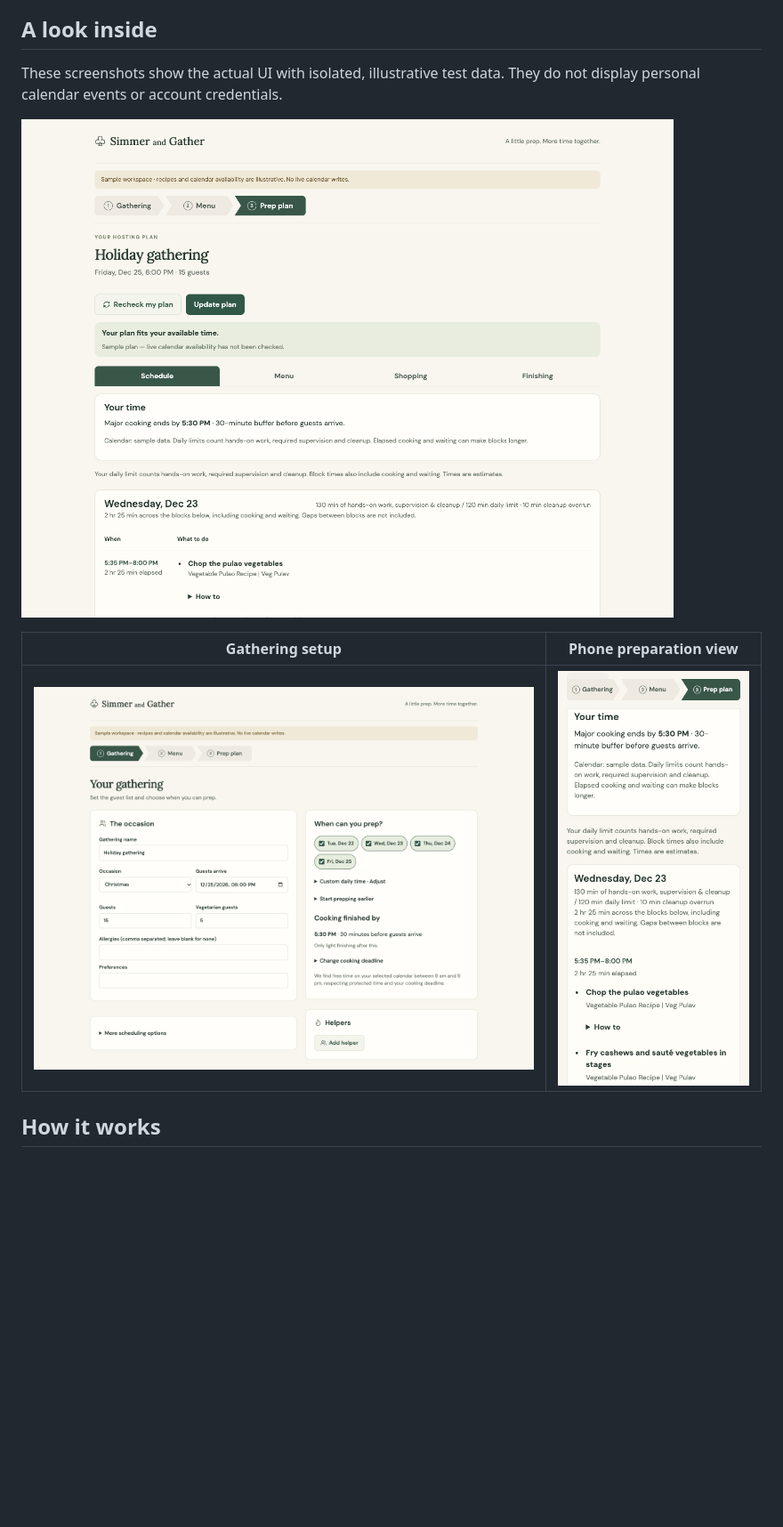
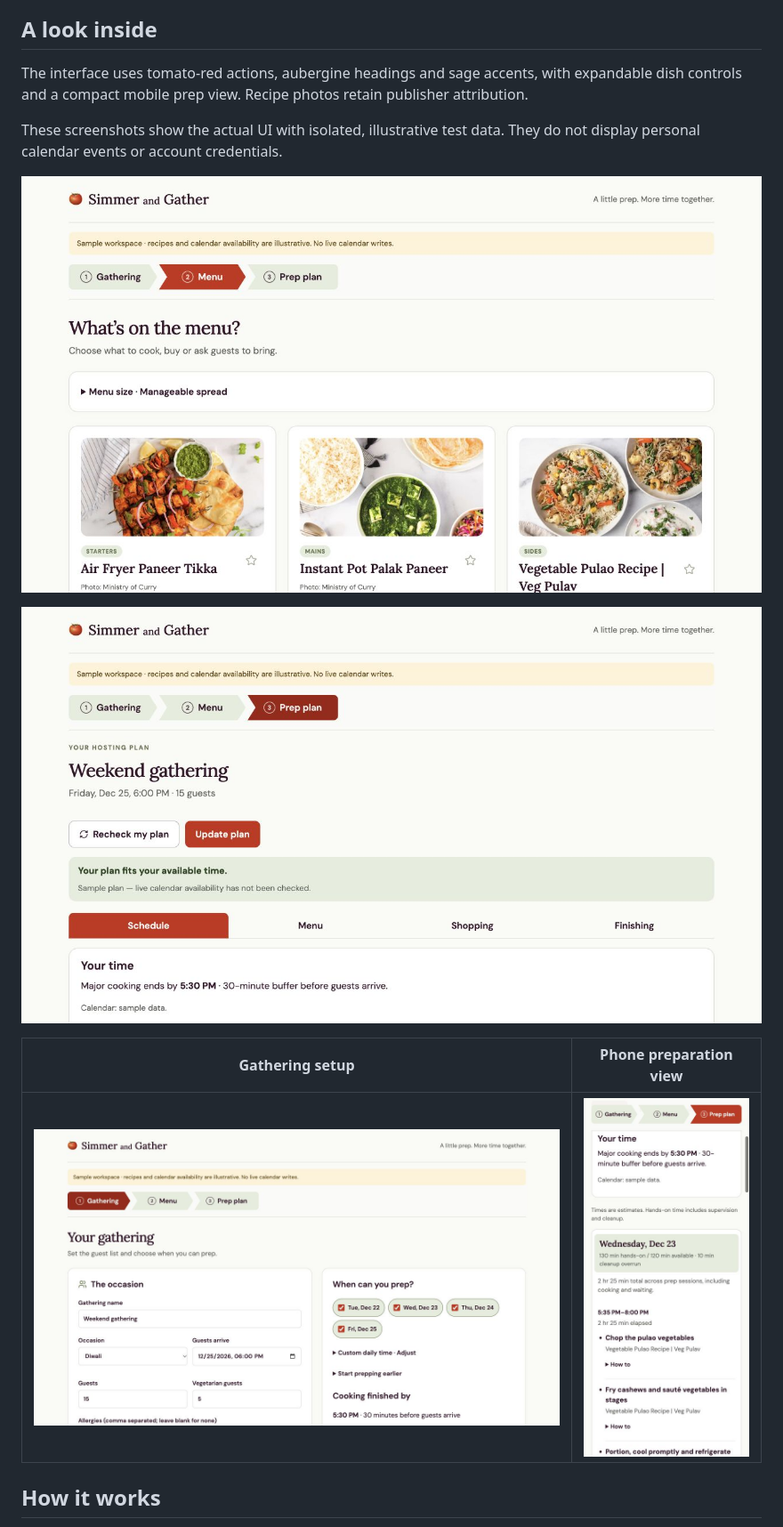
Before and after one commit to dsilvadeepal/simmer-and-gather, a Markdown page: README.md, the part around the change. Shown at 89% size. Drawn GitHub-style; pictures changed too: docs/images/desktop-menu.jpg (added), docs/images/desktop-plan.jpg (added), docs/images/gathering-setup.jpg (added); blank space fills up the shorter version.

Commit message:
Apply food-led sage design and refresh app screenshots

```diff
--- a/README.md
+++ b/README.md
@@ -6,13 +6,17 @@ Built as a personal agentic-AI course demo. The working implementation includes
 
 ## A look inside
 
+The interface uses tomato-red actions, aubergine headings and sage accents, with expandable dish controls and a compact mobile prep view. Recipe photos retain publisher attribution.
+
 These screenshots show the actual UI with isolated, illustrative test data. They do not display personal calendar events or account credentials.
 
-![Desktop preparation schedule](docs/images/desktop-plan.png)
+![Food-led menu planning](docs/images/desktop-menu.jpg)
+
+![Desktop preparation schedule](docs/images/desktop-plan.jpg)
 
 | Gathering setup | Phone preparation view |
 | --- | --- |
-| ![Gathering settings](docs/images/gathering-setup.png) | ![Mobile preparation schedule](docs/images/mobile-plan.png) |
+| ![Gathering settings](docs/images/gathering-setup.jpg) | ![Mobile preparation schedule](docs/images/mobile-plan.jpg) |
 
 ## How it works
 
```
Also changed, not shown: 8 other files.
